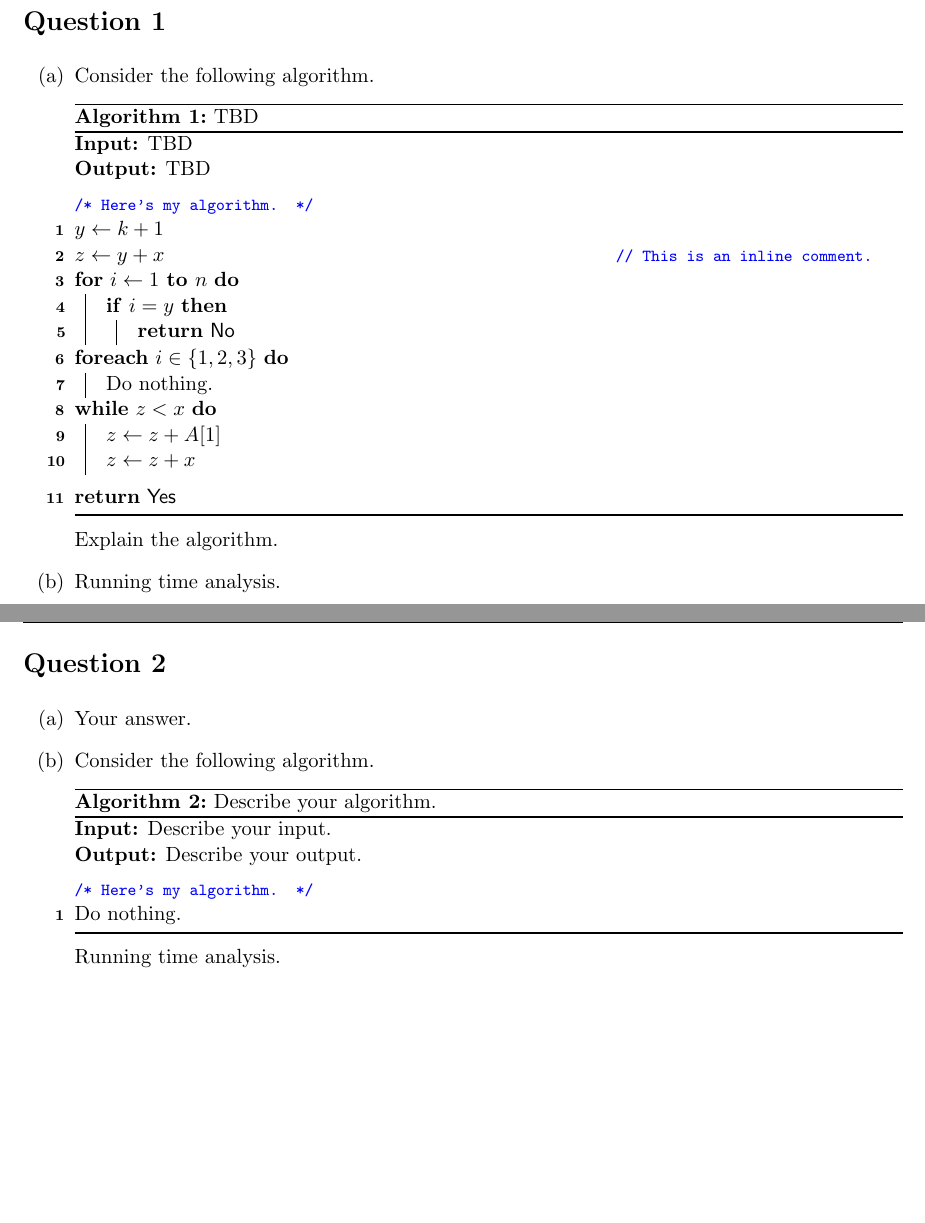
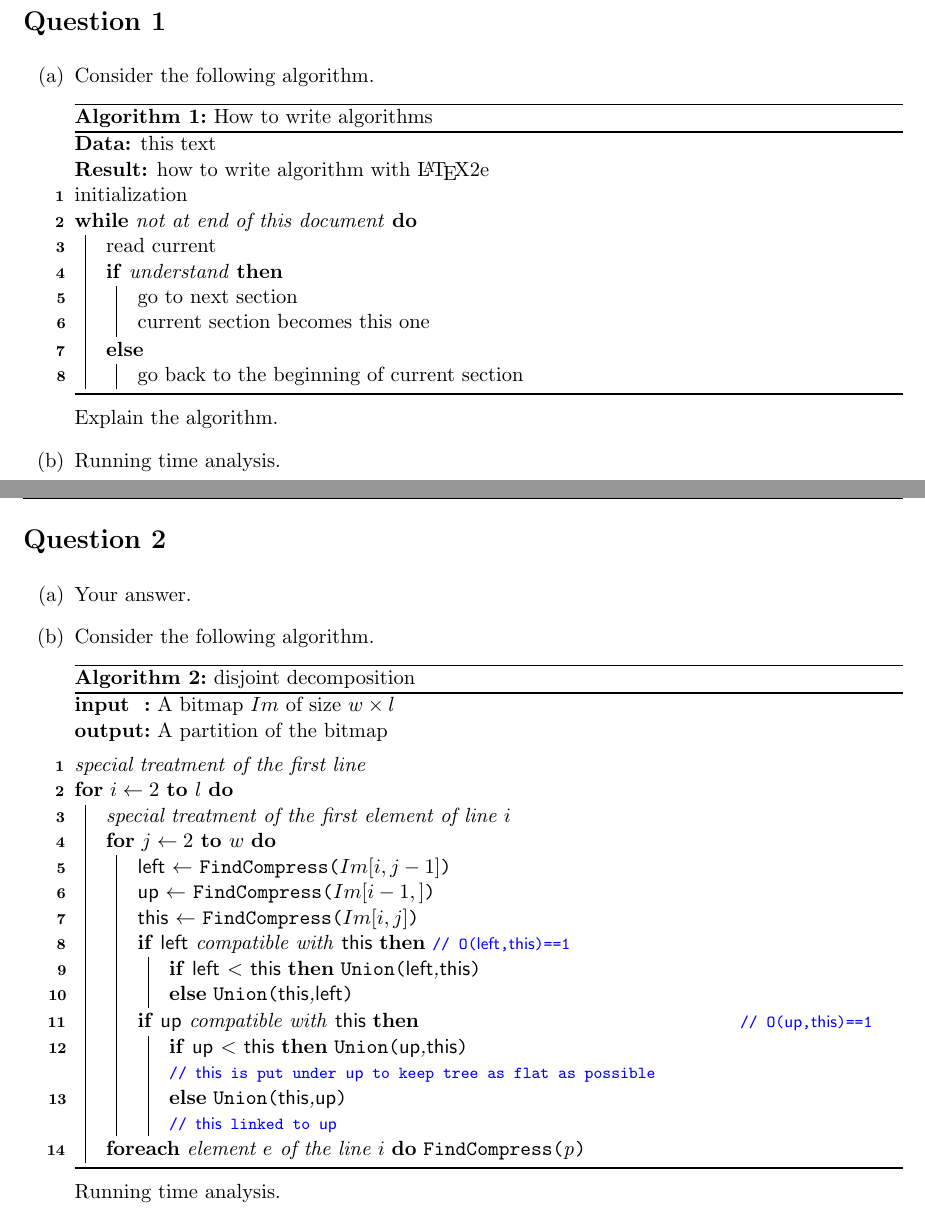
Before and after one commit to mizutani-lab/cs-6150-fall-2022-ta, a LaTeX problem sheet (templates/homework.tex): two parts of pages 1 and 2 of 2, joined at a grey line, cut so that both start at the same text, the shorter picture padded with empty space. Compiled offline with pdfLaTeX.

Commit message:
Update examples

```diff
--- a/templates/homework.tex
+++ b/templates/homework.tex
@@ -26,33 +26,20 @@ Collaborators: \collaborators
 
   \begin{minipage}{\linewidth}
     \begin{algorithm}[H]
-      \KwIn{TBD}
-      \KwOut{TBD}
-
-      \BlankLine
-      \tcc{Here's my algorithm.}
-
-      $y \gets k + 1$\\
-      $z \gets y + x$ \tcp*{This is an inline comment.}
-
-      \For {$i \gets 1$ \KwTo $n$} {
-        \If {$i = y$}{
-          \KwRet \no
-        }
+      \SetAlgoLined
+      \KwData{this text}
+      \KwResult{how to write algorithm with \LaTeX2e }
+      initialization\;
+      \While{not at end of this document}{
+      read current\;
+      \eIf{understand}{
+      go to next section\;
+      current section becomes this one\;
+      }{
+      go back to the beginning of current section\;
       }
-
-      \ForEach {$i \in \{1, 2, 3\}$} {
-        Do nothing.
       }
-
-      \While {$z < x$} {
-        $z \gets z + A[1]$\\
-        $z \gets z + x$
-      }
-
-      \BlankLine
-      \KwRet \yes
-      \caption{TBD}
+      \caption{How to write algorithms}
     \end{algorithm}
   \end{minipage}
 
@@ -73,14 +60,32 @@ Explain the algorithm.
 
   \begin{minipage}{\linewidth}
     \begin{algorithm}[H]
-      \KwIn{Describe your input.}
-      \KwOut{Describe your output.}
-
+      \SetKwData{Left}{left}\SetKwData{This}{this}\SetKwData{Up}{up}
+      \SetKwFunction{Union}{Union}\SetKwFunction{FindCompress}{FindCompress}
+      \SetKwInOut{Input}{input}\SetKwInOut{Output}{output}
+      \Input{A bitmap $Im$ of size $w\times l$}
+      \Output{A partition of the bitmap}
       \BlankLine
-      \tcc{Here's my algorithm.}
-      Do nothing.
-
-      \caption{Describe your algorithm.}
+      \emph{special treatment of the first line}\;
+      \For{$i\leftarrow 2$ \KwTo $l$}{
+      \emph{special treatment of the first element of line $i$}\;
+      \For{$j\leftarrow 2$ \KwTo $w$}{\label{forins}
+      \Left$\leftarrow$ \FindCompress{$Im[i,j-1]$}\;
+      \Up$\leftarrow$ \FindCompress{$Im[i-1,]$}\;
+      \This$\leftarrow$ \FindCompress{$Im[i,j]$}\;
+      \If(\tcp*[h]{O(\Left,\This)==1}){\Left compatible with \This}{\label{lt}
+      \lIf{\Left $<$ \This}{\Union{\Left,\This}}
+      \lElse{\Union{\This,\Left}}
+      }
+      \If(\tcp*[f]{O(\Up,\This)==1}){\Up compatible with \This}{\label{ut}
+      \lIf{\Up $<$ \This}{\Union{\Up,\This}}
+      \tcp{\This is put under \Up to keep tree as flat as possible}\label{cmt}
+      \lElse{\Union{\This,\Up}}\tcp*[h]{\This linked to \Up}\label{lelse}
+      }
+      }
+      \lForEach{element $e$ of the line $i$}{\FindCompress{p}}
+      }
+      \caption{disjoint decomposition}\label{algo_disjdecomp}
     \end{algorithm}
   \end{minipage}
 
```
